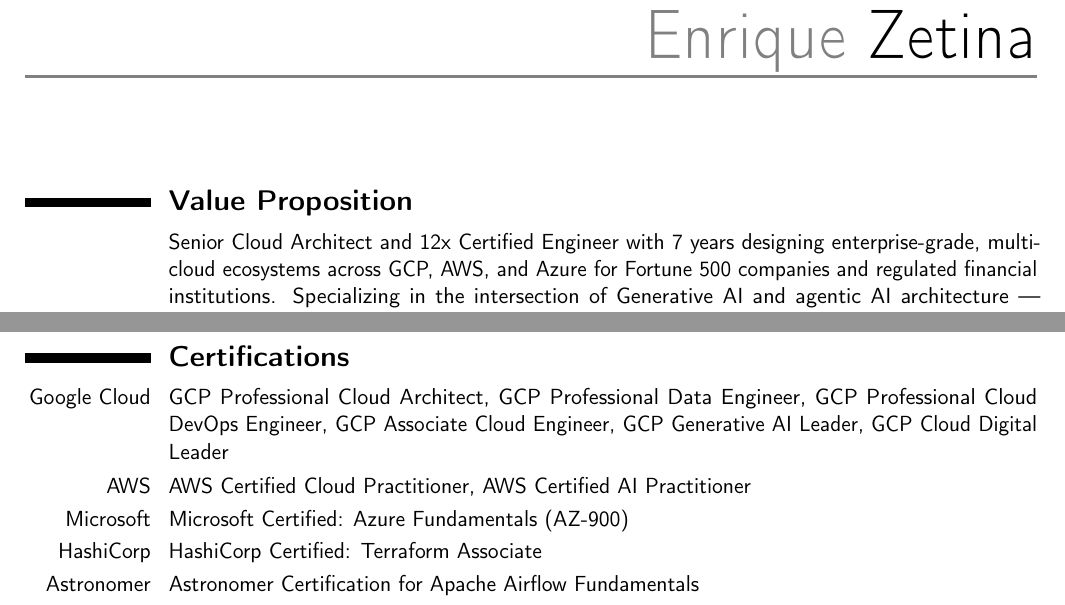
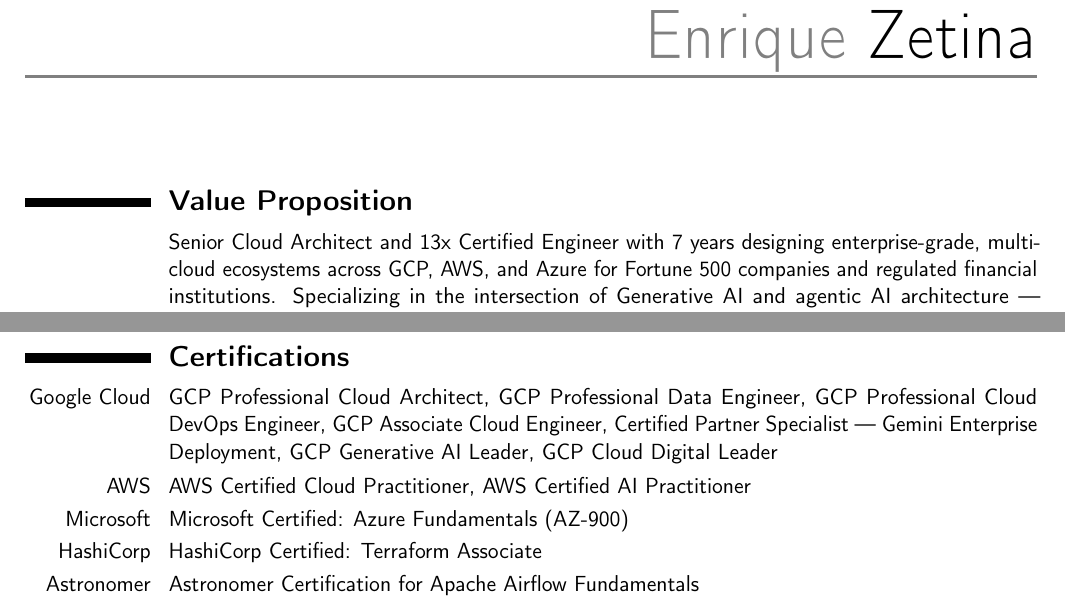
Before and after one commit to ezetina86/Resume, a LaTeX CV (resume.tex): two parts of pages 1 and 3 of 3, joined at a grey line, cut so that both start at the same text. The pictures show the PDF file Enrique_Zetina.pdf that the author committed with the source.

Commit message:
feat(resume): add Gemini deployment credential

```diff
--- a/resume.tex
+++ b/resume.tex
@@ -26,7 +26,7 @@
 \makecvtitle
 
 \section{Value Proposition}
-\cvitem{}{Senior Cloud Architect and 12x Certified Engineer with 7 years designing enterprise-grade, multi-cloud ecosystems across GCP, AWS, and Azure for Fortune 500 companies and regulated financial institutions. Specializing in the intersection of Generative AI and agentic AI architecture --- including Anthropic Claude-powered systems --- FinOps-driven cloud governance, and IaC-powered DevOps; from orchestrating 500+ Cloud Run services at P\&G to leading GCP compliance and migration workstreams for RBC's 15M+ global clients. Recognized for architecting cost-optimized, AI-augmented platforms that bridge LLM integration, Big Data engineering, and automated governance to deliver measurable business impact at enterprise scale.}
+\cvitem{}{Senior Cloud Architect and 13x Certified Engineer with 7 years designing enterprise-grade, multi-cloud ecosystems across GCP, AWS, and Azure for Fortune 500 companies and regulated financial institutions. Specializing in the intersection of Generative AI and agentic AI architecture --- including Anthropic Claude-powered systems --- FinOps-driven cloud governance, and IaC-powered DevOps; from orchestrating 500+ Cloud Run services at P\&G to leading GCP compliance and migration workstreams for RBC's 15M+ global clients. Recognized for architecting cost-optimized, AI-augmented platforms that bridge LLM integration, Big Data engineering, and automated governance to deliver measurable business impact at enterprise scale.}
 
 \section{Professional Experience}
 \cventry{Feb 2026--Present}{Cloud Platform Developer}{Royal Bank of Canada (RBC)}{}{}{\vspace{-0.5em}
@@ -119,7 +119,7 @@
 \cvitem{Languages}{English (Professional --- B2+), Spanish (Native)}
 
 \section{Certifications}
-\cvitem{Google Cloud}{\href{https://www.credly.com/badges/e49df6ba-8768-4756-82ad-92c8900b8a81/public_url}{GCP Professional Cloud Architect}, \href{https://www.credly.com/badges/4ce10b30-39e6-4e2f-8f89-bfa9fa81af7d/public_url}{GCP Professional Data Engineer}, \href{https://www.credly.com/earner/earned/share/cd317e68-818d-4336-8720-e12c6ff3fee7}{GCP Professional Cloud DevOps Engineer}, \href{https://credential.net/675b715d-d013-479c-a3e9-5caf78ef987a?key=283a0473e3fc51622d2fae2fb00b2e002859c6404021ee6c5d281df64df0205d}{GCP Associate Cloud Engineer}, \href{https://www.credly.com/badges/a2ef557f-34b5-452e-8b09-ef786df1ee2a}{GCP Generative AI Leader}, \href{https://www.credly.com/badges/4391fd42-ab30-4155-91e7-88160b8847a5}{GCP Cloud Digital Leader}}
+\cvitem{Google Cloud}{\href{https://www.credly.com/badges/e49df6ba-8768-4756-82ad-92c8900b8a81/public_url}{GCP Professional Cloud Architect}, \href{https://www.credly.com/badges/4ce10b30-39e6-4e2f-8f89-bfa9fa81af7d/public_url}{GCP Professional Data Engineer}, \href{https://www.credly.com/earner/earned/share/cd317e68-818d-4336-8720-e12c6ff3fee7}{GCP Professional Cloud DevOps Engineer}, \href{https://credential.net/675b715d-d013-479c-a3e9-5caf78ef987a?key=283a0473e3fc51622d2fae2fb00b2e002859c6404021ee6c5d281df64df0205d}{GCP Associate Cloud Engineer}, \href{https://www.credly.com/badges/a9dfd998-5247-4630-8ed7-868e61653f37/public_url}{Certified Partner Specialist --- Gemini Enterprise Deployment}, \href{https://www.credly.com/badges/a2ef557f-34b5-452e-8b09-ef786df1ee2a}{GCP Generative AI Leader}, \href{https://www.credly.com/badges/4391fd42-ab30-4155-91e7-88160b8847a5}{GCP Cloud Digital Leader}}
 \cvitem{AWS}{\href{https://www.credly.com/badges/8a66812d-63bd-4e3c-a2ff-5067f1a27321}{AWS Certified Cloud Practitioner}, AWS Certified AI Practitioner}
 \cvitem{Microsoft}{\href{https://www.credly.com/badges/4cea8e7b-a364-425d-9da6-08aa5e92c1e0}{Microsoft Certified: Azure Fundamentals (AZ-900)}}
 \cvitem{HashiCorp}{\href{https://www.credly.com/badges/bd2eeffd-66a7-4767-9958-6024c00c4f06/public_url}{HashiCorp Certified: Terraform Associate}}
```
Also changed, not shown: CLAUDE.md (+1 -1 lines), Enrique_Zetina.pdf.
